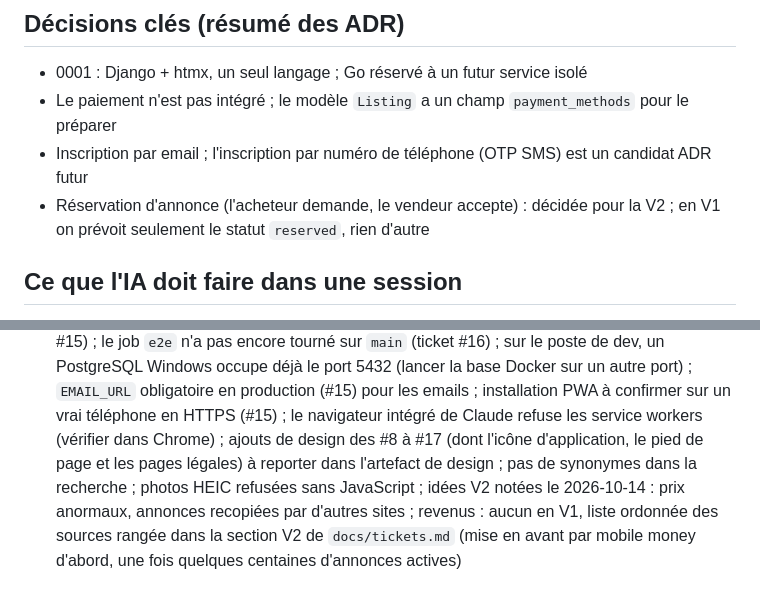
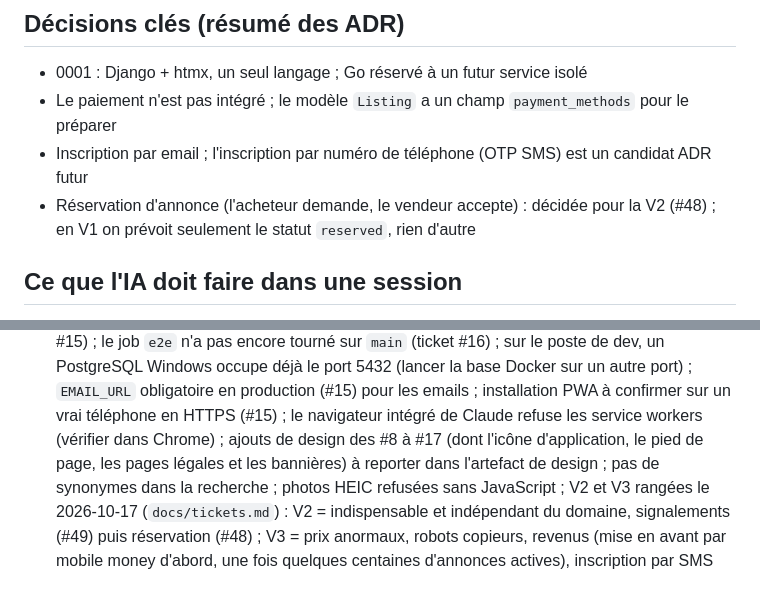
Before and after one commit to tijjanismk/sugu, a Markdown page: CONTEXT.md, 2 parts joined by grey strips. GitHub-like rendering.

```diff
--- a/CONTEXT.md
+++ b/CONTEXT.md
@@ -58,7 +58,7 @@ connexion lente, usage mobile, maintenabilité par un développeur seul.
   `payment_methods` pour le préparer
 - Inscription par email ; l'inscription par numéro de téléphone (OTP SMS) est
   un candidat ADR futur
-- Réservation d'annonce (l'acheteur demande, le vendeur accepte) : décidée pour la V2 ;
+- Réservation d'annonce (l'acheteur demande, le vendeur accepte) : décidée pour la V2 (#48) ;
   en V1 on prévoit seulement le statut `reserved`, rien d'autre
 
 ## Ce que l'IA doit faire dans une session
@@ -110,8 +110,8 @@ connexion lente, usage mobile, maintenabilité par un développeur seul.
   port) ; `EMAIL_URL` obligatoire en production (#15) pour les emails ;
   installation PWA à confirmer sur un vrai téléphone en HTTPS (#15) ; le navigateur intégré
   de Claude refuse les service workers (vérifier dans Chrome) ; ajouts de design des #8 à
-  #17 (dont l'icône d'application, le pied de page et les pages légales) à reporter dans l'artefact de design ; pas de synonymes dans la
-  recherche ; photos HEIC refusées sans JavaScript ; idées V2 notées le 2026-10-14 : prix
-  anormaux, annonces recopiées par d'autres sites ; revenus : aucun en V1, liste ordonnée des
-  sources rangée dans la section V2 de `docs/tickets.md` (mise en avant par mobile money
-  d'abord, une fois quelques centaines d'annonces actives)
+  #17 (dont l'icône d'application, le pied de page, les pages légales et les bannières) à reporter dans l'artefact de design ; pas de synonymes dans la
+  recherche ; photos HEIC refusées sans JavaScript ; V2 et V3 rangées le 2026-10-17
+  (`docs/tickets.md`) : V2 = indispensable et indépendant du domaine, signalements (#49) puis
+  réservation (#48) ; V3 = prix anormaux, robots copieurs, revenus (mise en avant par mobile
+  money d'abord, une fois quelques centaines d'annonces actives), inscription par SMS
```
Also changed, not shown: docs/tickets.md (+45 -13 lines).
